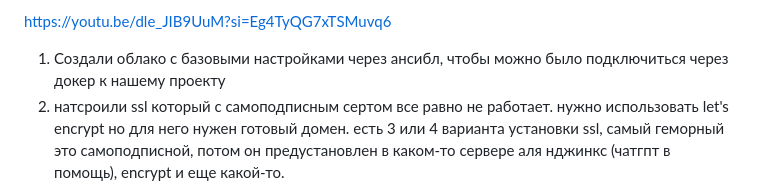
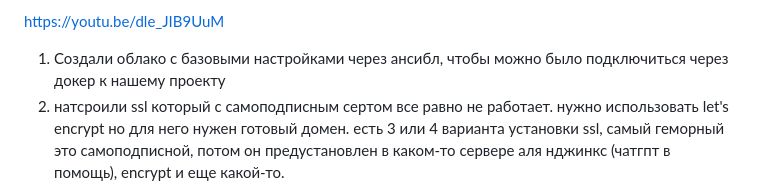
Before and after one commit to chizhovvictor/devsecops, a Markdown page: README.md, the part around the change. Rendered like a GitHub page.

```diff
--- a/README.md
+++ b/README.md
@@ -1,4 +1,4 @@
-https://youtu.be/dle_JIB9UuM?si=Eg4TyQG7xTSMuvq6
+https://youtu.be/dle_JIB9UuM
 
 1) Создали облако с базовыми настройками через ансибл, чтобы можно было подключиться через докер к нашему проекту
 2) натсроили ssl который с самоподписным сертом все равно не работает. нужно использовать let's encrypt но для него нужен готовый домен. есть 3 или 4 варианта установки ssl, самый геморный это самоподписной, потом он предустановлен в каком-то сервере аля нджинкс (чатгпт в помощь), encrypt и еще какой-то.
```
